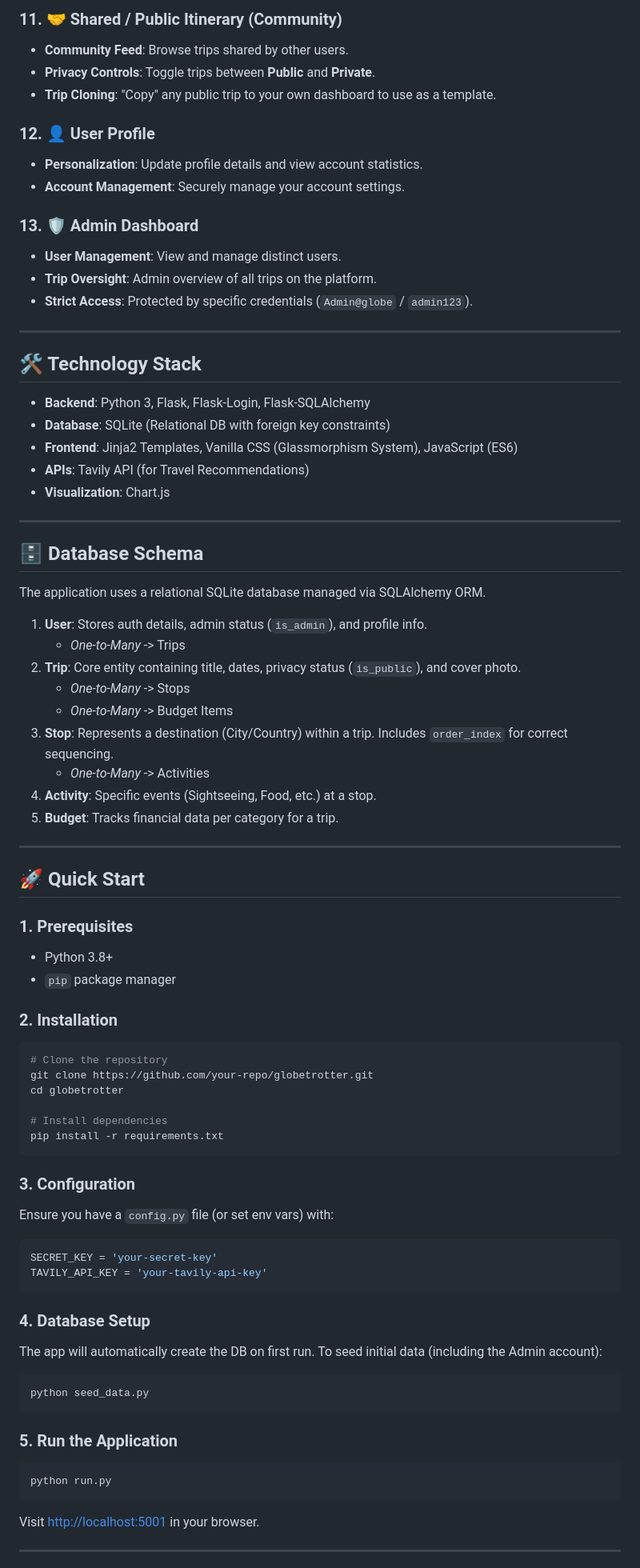
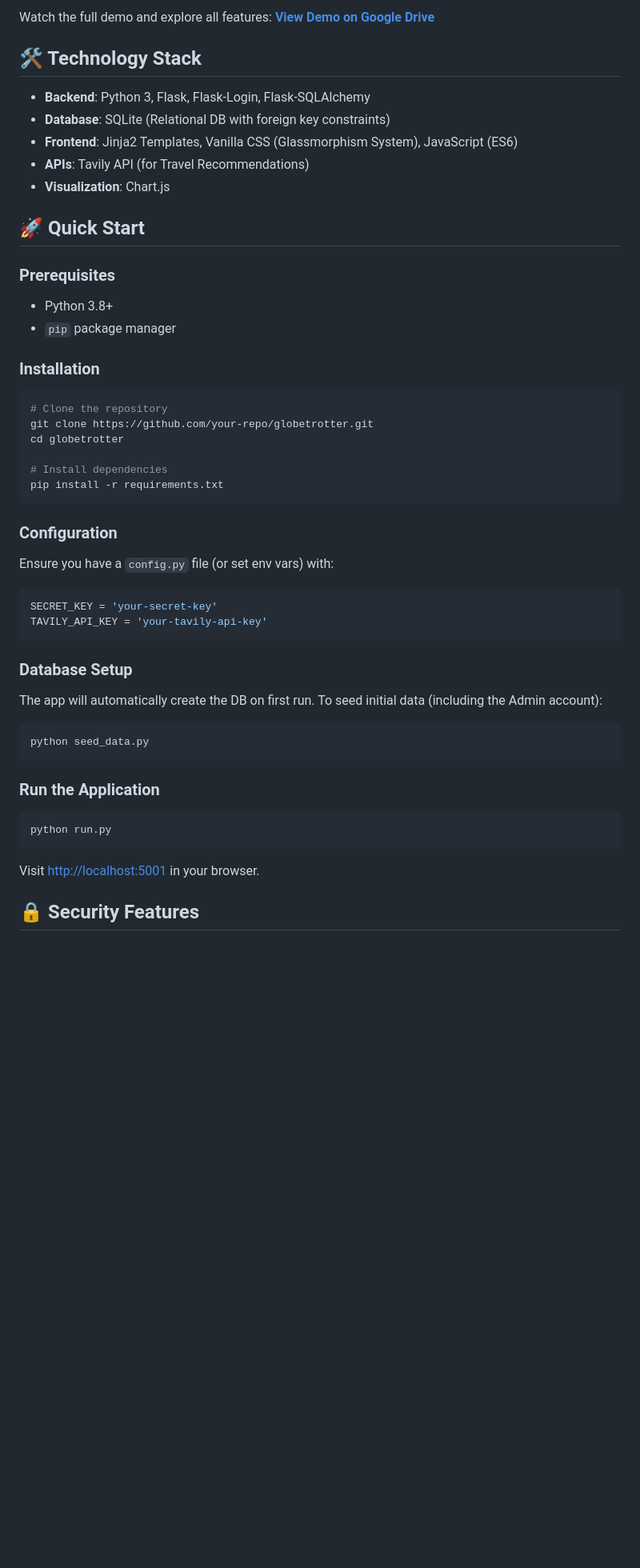
Before and after one commit to adit0chavan/Odoo-x-SNS-Coimbatore-Hackathon-26---PS-GlobeTrotter, a Markdown page: README.md, the part around one of its changes. Shown at 80% size. GitHub-like rendering; blank space fills up the shorter version.

````diff
--- a/README.md
+++ b/README.md
@@ -54,19 +52,6 @@ The application implements the following core features as defined in the project
 
-### 11. 🤝 Shared / Public Itinerary (Community)
-- **Community Feed**: Browse trips shared by other users.
-- **Privacy Controls**: Toggle trips between **Public** and **Private**.
-- **Trip Cloning**: "Copy" any public trip to your own dashboard to use as a template.
-
-### 12. 👤 User Profile
-- **Personalization**: Update profile details and view account statistics.
-- **Account Management**: Securely manage your account settings.
-
-### 13. 🛡️ Admin Dashboard
-- **User Management**: View and manage distinct users.
-- **Trip Oversight**: Admin overview of all trips on the platform.
-- **Strict Access**: Protected by specific credentials (`Admin@globe` / `admin123`).
-
----
+Watch the full demo and explore all features:
+**[View Demo on Google Drive](https://drive.google.com/drive/folders/12juQxl_cOdOdxzAi4sSRn0iAyNXvayfX?usp=share_link)**
 
 ## 🛠️ Technology Stack
 
@@ -76,31 +61,13 @@ The application implements the following core features as defined in the project
 - **APIs**: Tavily API (for Travel Recommendations)
 - **Visualization**: Chart.js
 
----
-
-## 🗄️ Database Schema
-
-The application uses a relational SQLite database managed via SQLAlchemy ORM.
-
-1.  **User**: Stores auth details, admin status (`is_admin`), and profile info.
-    *   *One-to-Many* -> Trips
-2.  **Trip**: Core entity containing title, dates, privacy status (`is_public`), and cover photo.
-    *   *One-to-Many* -> Stops
-    *   *One-to-Many* -> Budget Items
-3.  **Stop**: Represents a destination (City/Country) within a trip. Includes `order_index` for correct sequencing.
-    *   *One-to-Many* -> Activities
-4.  **Activity**: Specific events (Sightseeing, Food, etc.) at a stop.
-5.  **Budget**: Tracks financial data per category for a trip.
-
----
-
 ## 🚀 Quick Start
 
-### 1. Prerequisites
+### Prerequisites
 - Python 3.8+
 - `pip` package manager
 
-### 2. Installation
+### Installation
 ```bash
 # Clone the repository
 git clone https://github.com/your-repo/globetrotter.git
@@ -110,24 +77,24 @@ cd globetrotter
 pip install -r requirements.txt
 ```
 
-### 3. Configuration
+### Configuration
 Ensure you have a `config.py` file (or set env vars) with:
 ```python
 SECRET_KEY = 'your-secret-key'
 TAVILY_API_KEY = 'your-tavily-api-key'
 ```
 
-### 4. Database Setup
+### Database Setup
 The app will automatically create the DB on first run. To seed initial data (including the Admin account):
 ```bash
 python seed_data.py
 ```
 
-### 5. Run the Application
+### Run the Application
 ```bash
 python run.py
 ```
 Visit [http://localhost:5001](http://localhost:5001) in your browser.
 
----
+## 🔒 Security Features
 
````
Also changed, not shown: other parts of README.md (+43 -49 lines).
